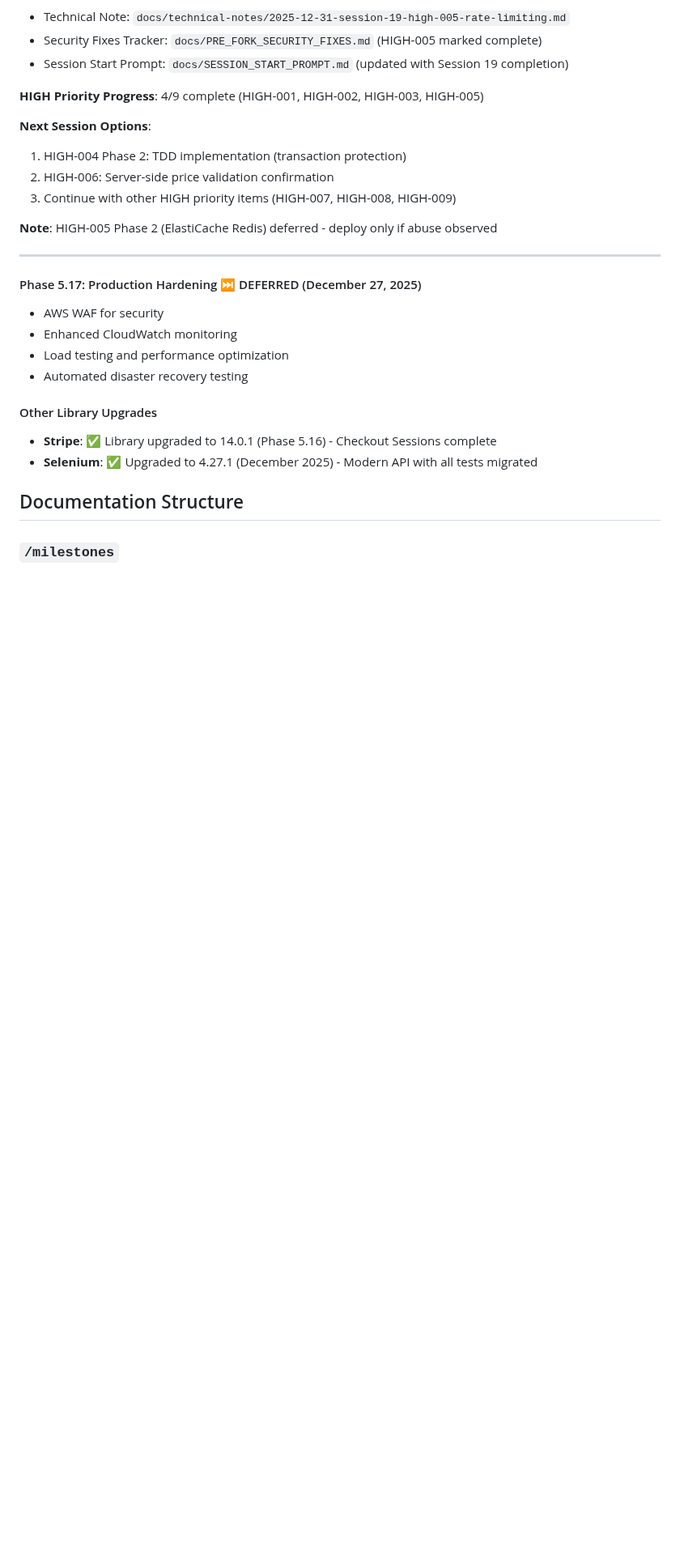
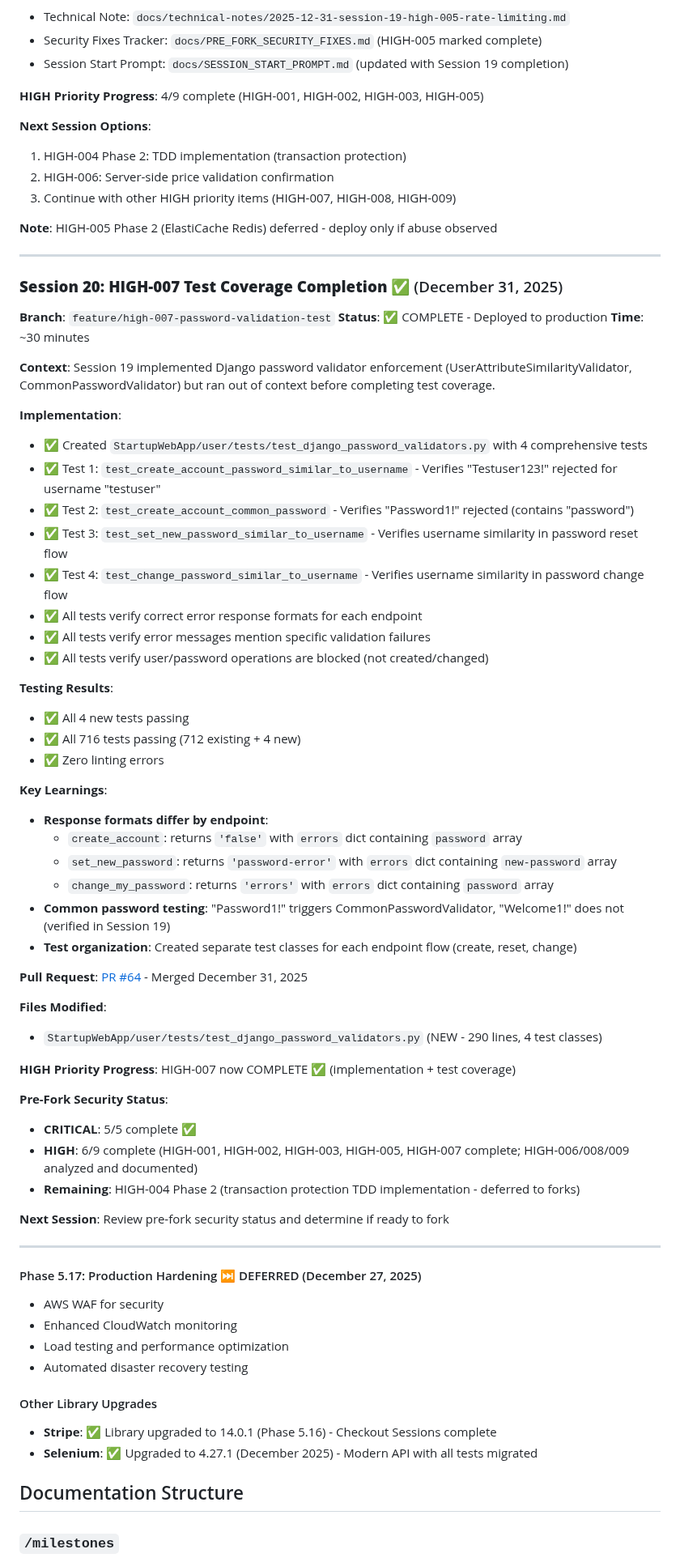
Before and after one commit to bartgottschalk/startup_web_app_server_side, a Markdown page: docs/PROJECT_HISTORY.md, the part around the change. Shown at 81% size. Drawn GitHub-style; blank space fills up the shorter version.

```diff
--- a/docs/PROJECT_HISTORY.md
+++ b/docs/PROJECT_HISTORY.md
@@ -2226,6 +2226,53 @@ Production Deployment:
 
 ---
 
+### **Session 20: HIGH-007 Test Coverage Completion** ✅ (December 31, 2025)
+
+**Branch**: `feature/high-007-password-validation-test`
+**Status**: ✅ COMPLETE - Deployed to production
+**Time**: ~30 minutes
+
+**Context**: Session 19 implemented Django password validator enforcement (UserAttributeSimilarityValidator, CommonPasswordValidator) but ran out of context before completing test coverage.
+
+**Implementation**:
+- ✅ Created `StartupWebApp/user/tests/test_django_password_validators.py` with 4 comprehensive tests
+- ✅ Test 1: `test_create_account_password_similar_to_username` - Verifies "Testuser123!" rejected for username "testuser"
+- ✅ Test 2: `test_create_account_common_password` - Verifies "Password1!" rejected (contains "password")
+- ✅ Test 3: `test_set_new_password_similar_to_username` - Verifies username similarity in password reset flow
+- ✅ Test 4: `test_change_password_similar_to_username` - Verifies username similarity in password change flow
+- ✅ All tests verify correct error response formats for each endpoint
+- ✅ All tests verify error messages mention specific validation failures
+- ✅ All tests verify user/password operations are blocked (not created/changed)
+
+**Testing Results**:
+- ✅ All 4 new tests passing
+- ✅ All 716 tests passing (712 existing + 4 new)
+- ✅ Zero linting errors
+
+**Key Learnings**:
+- **Response formats differ by endpoint**:
+  - `create_account`: returns `'false'` with `errors` dict containing `password` array
+  - `set_new_password`: returns `'password-error'` with `errors` dict containing `new-password` array
+  - `change_my_password`: returns `'errors'` with `errors` dict containing `password` array
+- **Common password testing**: "Password1!" triggers CommonPasswordValidator, "Welcome1!" does not (verified in Session 19)
+- **Test organization**: Created separate test classes for each endpoint flow (create, reset, change)
+
+**Pull Request**: [PR #64](https://github.com/bartgottschalk/startup_web_app_server_side/pull/64) - Merged December 31, 2025
+
+**Files Modified**:
+- `StartupWebApp/user/tests/test_django_password_validators.py` (NEW - 290 lines, 4 test classes)
+
+**HIGH Priority Progress**: HIGH-007 now COMPLETE ✅ (implementation + test coverage)
+
+**Pre-Fork Security Status**:
+- **CRITICAL**: 5/5 complete ✅
+- **HIGH**: 6/9 complete (HIGH-001, HIGH-002, HIGH-003, HIGH-005, HIGH-007 complete; HIGH-006/008/009 analyzed and documented)
+- **Remaining**: HIGH-004 Phase 2 (transaction protection TDD implementation - deferred to forks)
+
+**Next Session**: Review pre-fork security status and determine if ready to fork
+
+---
+
 #### Phase 5.17: Production Hardening ⏭️ DEFERRED (December 27, 2025)
 - AWS WAF for security
 - Enhanced CloudWatch monitoring
```
Also changed, not shown: docs/SESSION_START_PROMPT.md (+38 -12 lines).
